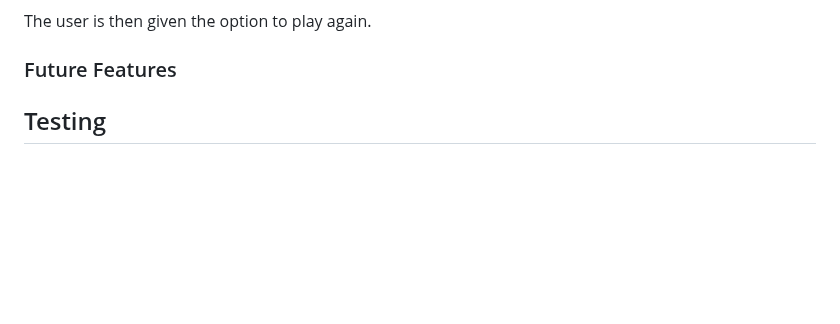
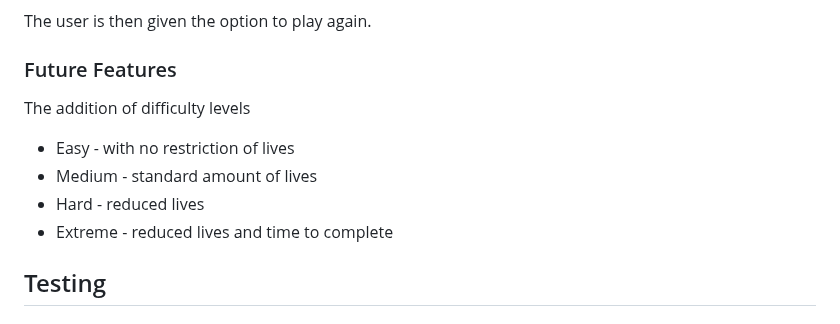
Before and after one commit to NDOMINEY/movie-hangman, a Markdown page: README.md, the part around the change. Drawn GitHub-style; blank space fills up the shorter version.

Commit message:
Add example of future feature to README

```diff
--- a/README.md
+++ b/README.md
@@ -131,6 +131,13 @@ The user is then given the option to play again.
 
 ### Future Features
 
+The addition of difficulty levels
+
+- Easy - with no restriction of lives
+- Medium - standard amount of lives
+- Hard - reduced lives
+- Extreme - reduced lives and time to complete
+
 ## Testing
 
 ### Development Process
```
